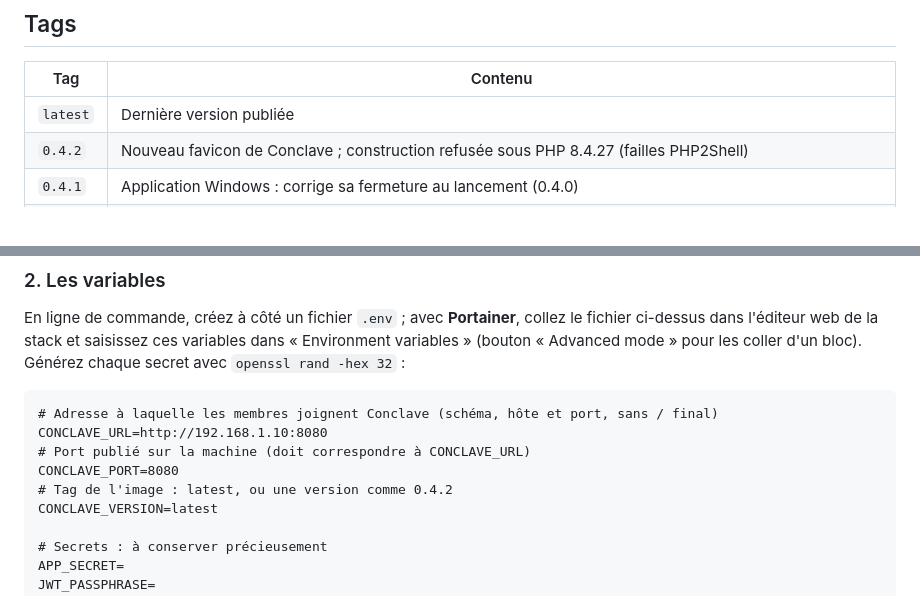
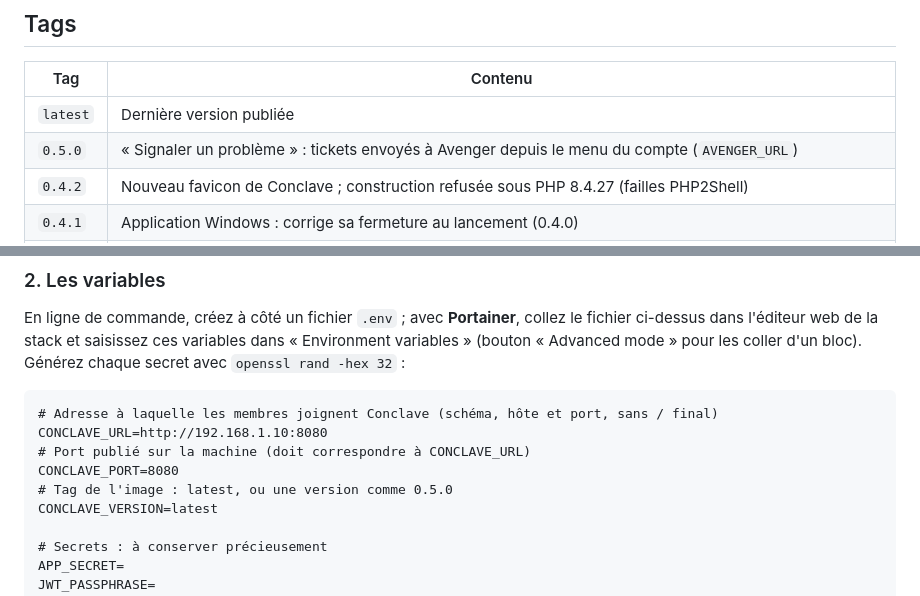
Before and after one commit to imperiumclansoftware/conclave, a Markdown page: docker/DOCKERHUB.md, 2 parts joined by grey strips. Rendered like a GitHub page.

Commit message:
Overview Docker Hub : version 0.5.0
Co-Authored-By: Claude Opus 5.5 <noreply@anthropic.com>

```diff
--- a/docker/DOCKERHUB.md
+++ b/docker/DOCKERHUB.md
@@ -31,6 +31,7 @@ servis par [FrankenPHP](https://frankenphp.dev) sur le port 80. Il lui faut seul
 | Tag | Contenu |
 |---|---|
 | `latest` | Dernière version publiée |
+| `0.5.0` | « Signaler un problème » : tickets envoyés à Avenger depuis le menu du compte (`AVENGER_URL`) |
 | `0.4.2` | Nouveau favicon de Conclave ; construction refusée sous PHP 8.4.27 (failles PHP2Shell) |
 | `0.4.1` | Application Windows : corrige sa fermeture au lancement (0.4.0) |
 | `0.4.0` | Application Windows 11 (téléchargeable depuis Conclave), notifications Windows des messages et événements |
@@ -120,7 +121,7 @@ pour les coller d'un bloc). Générez chaque secret avec `openssl rand -hex 32`
 CONCLAVE_URL=http://192.168.1.10:8080
 # Port publié sur la machine (doit correspondre à CONCLAVE_URL)
 CONCLAVE_PORT=8080
-# Tag de l'image : latest, ou une version comme 0.4.2
+# Tag de l'image : latest, ou une version comme 0.5.0
 CONCLAVE_VERSION=latest
 
 # Secrets : à conserver précieusement
```
